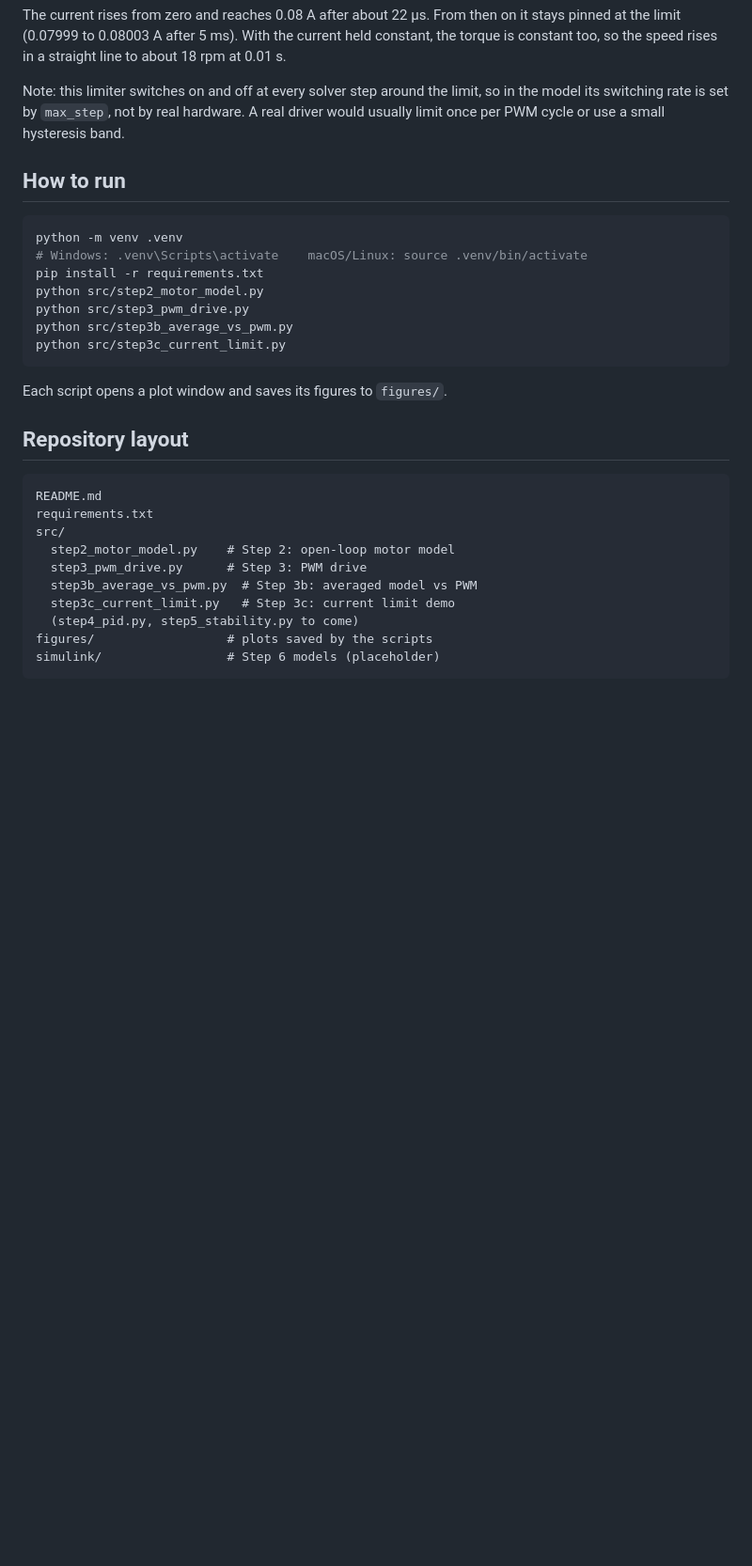
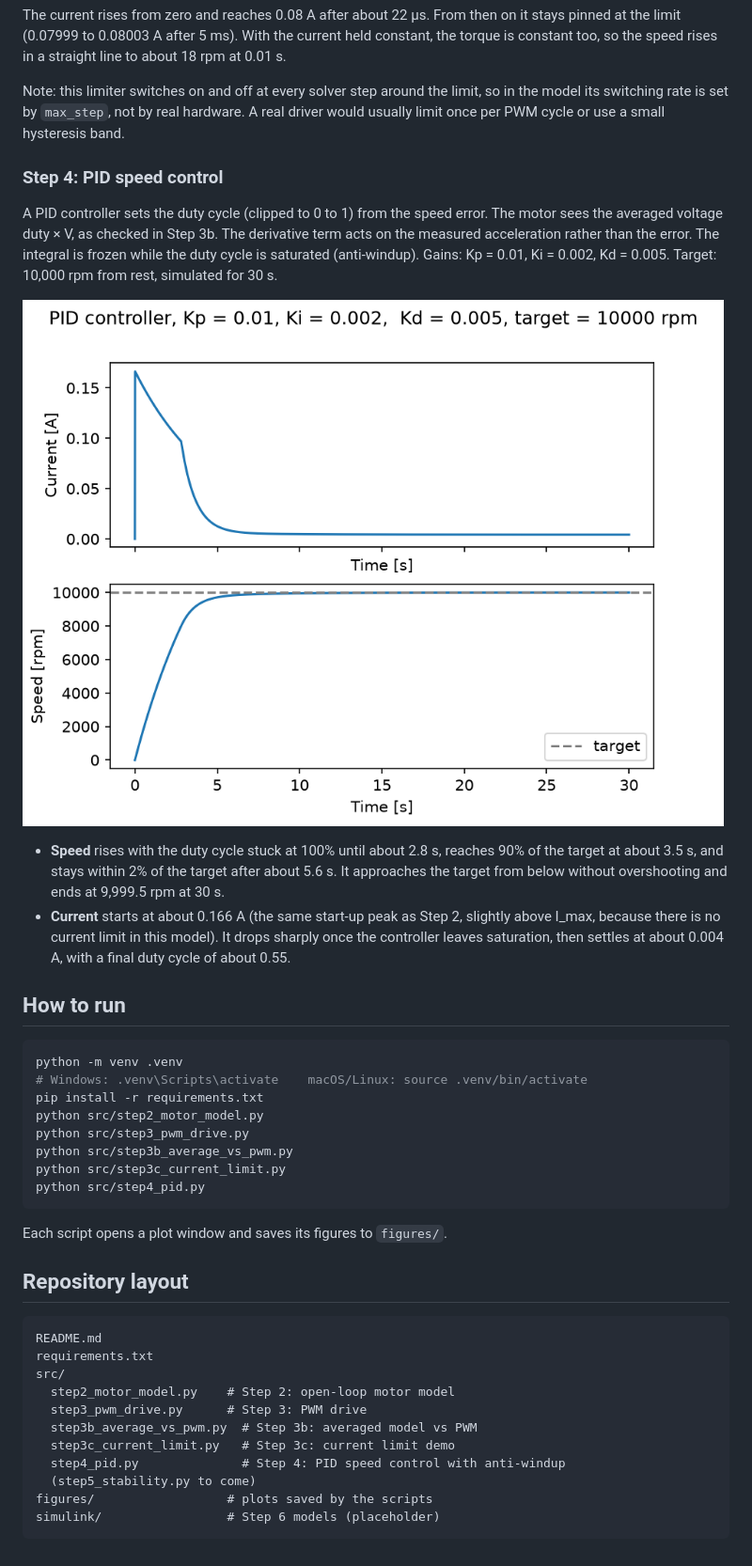
Before and after one commit to NkechiE/cubesat-reaction-wheel-sim, a Markdown page: README.md, the part around one of its changes. Shown at 94% size. GitHub-like rendering; pictures changed too: figures/step4_pid_antiwindup.png (added); blank space fills up the shorter version.

Commit message:
Step 4: PID speed control with anti-windup
Co-Authored-By: Claude Opus 5.5 <noreply@anthropic.com>

````diff
--- a/README.md
+++ b/README.md
@@ -83,6 +83,15 @@ The current rises from zero and reaches 0.08 A after about 22 µs. From then on
 
 Note: this limiter switches on and off at every solver step around the limit, so in the model its switching rate is set by `max_step`, not by real hardware. A real driver would usually limit once per PWM cycle or use a small hysteresis band.
 
+### Step 4: PID speed control
+
+A PID controller sets the duty cycle (clipped to 0 to 1) from the speed error. The motor sees the averaged voltage duty × V, as checked in Step 3b. The derivative term acts on the measured acceleration rather than the error. The integral is frozen while the duty cycle is saturated (anti-windup). Gains: Kp = 0.01, Ki = 0.002, Kd = 0.005. Target: 10,000 rpm from rest, simulated for 30 s.
+
+![Step 4 PID with anti-windup](figures/step4_pid_antiwindup.png)
+
+- **Speed** rises with the duty cycle stuck at 100% until about 2.8 s, reaches 90% of the target at about 3.5 s, and stays within 2% of the target after about 5.6 s. It approaches the target from below without overshooting and ends at 9,999.5 rpm at 30 s.
+- **Current** starts at about 0.166 A (the same start-up peak as Step 2, slightly above I_max, because there is no current limit in this model). It drops sharply once the controller leaves saturation, then settles at about 0.004 A, with a final duty cycle of about 0.55.
+
 ## How to run
 
 ```bash
@@ -93,6 +102,7 @@ python src/step2_motor_model.py
 python src/step3_pwm_drive.py
 python src/step3b_average_vs_pwm.py
 python src/step3c_current_limit.py
+python src/step4_pid.py
 ```
 
 Each script opens a plot window and saves its figures to `figures/`.
@@ -107,7 +117,8 @@ src/
   step3_pwm_drive.py      # Step 3: PWM drive
   step3b_average_vs_pwm.py  # Step 3b: averaged model vs PWM
   step3c_current_limit.py   # Step 3c: current limit demo
-  (step4_pid.py, step5_stability.py to come)
+  step4_pid.py              # Step 4: PID speed control with anti-windup
+  (step5_stability.py to come)
 figures/                  # plots saved by the scripts
 simulink/                 # Step 6 models (placeholder)
 ```
````
Also changed, not shown: other parts of README.md (+1 -1 lines), 1 other file.
